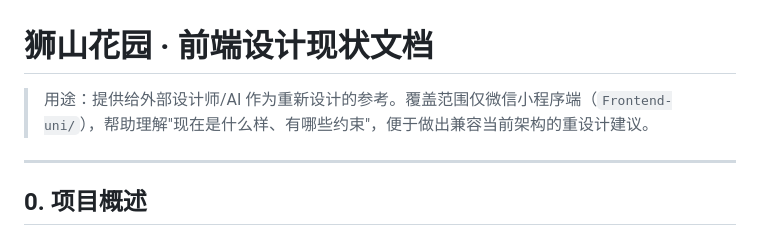
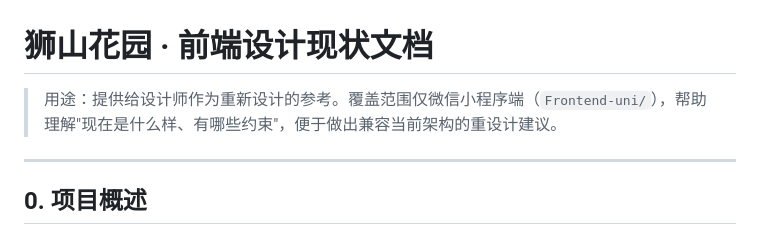
Before and after one commit to BoredDream/26-SE-Project, a Markdown page: DESIGN_OVERVIEW.md, the part around the change. GitHub-like rendering.

Commit message:
chore: 清理设计文档中的措辞

```diff
--- a/DESIGN_OVERVIEW.md
+++ b/DESIGN_OVERVIEW.md
@@ -1,6 +1,6 @@
 # 狮山花园 · 前端设计现状文档
 
-> 用途：提供给外部设计师/AI 作为重新设计的参考。覆盖范围仅微信小程序端（`Frontend-uni/`），帮助理解"现在是什么样、有哪些约束"，便于做出兼容当前架构的重设计建议。
+> 用途：提供给设计师作为重新设计的参考。覆盖范围仅微信小程序端（`Frontend-uni/`），帮助理解"现在是什么样、有哪些约束"，便于做出兼容当前架构的重设计建议。
 
 ---
 
```
